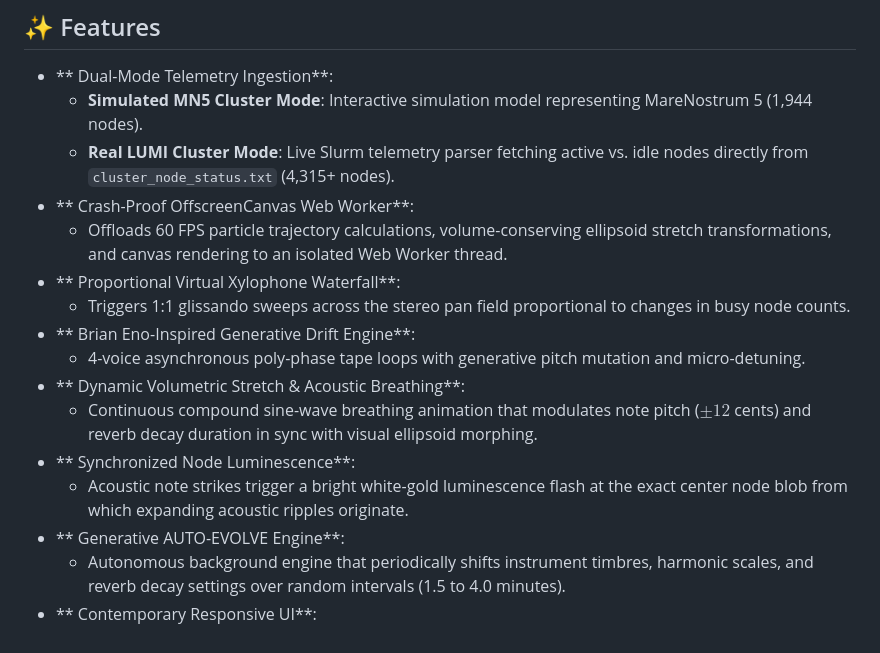
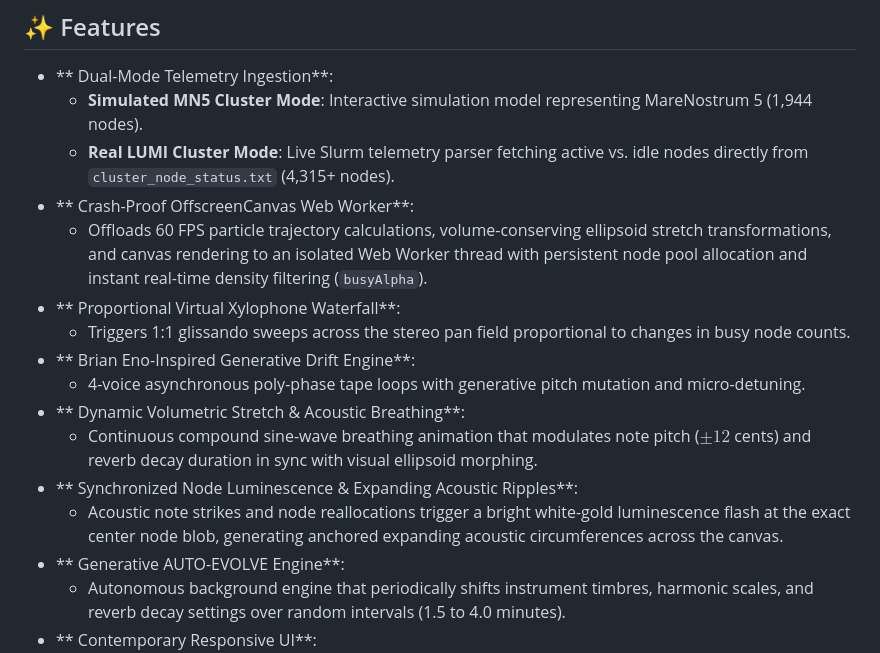
Before and after one commit to carrommad/mnusic, a Markdown page: README.md, the part around the change. Rendered like a GitHub page.

Commit message:
Update README documentation for persistent node pool scaling and acoustic luminescence ripples

```diff
--- a/README.md
+++ b/README.md
@@ -18,15 +18,15 @@
   - **Simulated MN5 Cluster Mode**: Interactive simulation model representing MareNostrum 5 (1,944 nodes).
   - **Real LUMI Cluster Mode**: Live Slurm telemetry parser fetching active vs. idle nodes directly from `cluster_node_status.txt` (4,315+ nodes).
 - ** Crash-Proof OffscreenCanvas Web Worker**:
-  - Offloads 60 FPS particle trajectory calculations, volume-conserving ellipsoid stretch transformations, and canvas rendering to an isolated Web Worker thread.
+  - Offloads 60 FPS particle trajectory calculations, volume-conserving ellipsoid stretch transformations, and canvas rendering to an isolated Web Worker thread with persistent node pool allocation and instant real-time density filtering (`busyAlpha`).
 - ** Proportional Virtual Xylophone Waterfall**:
   - Triggers 1:1 glissando sweeps across the stereo pan field proportional to changes in busy node counts.
 - ** Brian Eno-Inspired Generative Drift Engine**:
   - 4-voice asynchronous poly-phase tape loops with generative pitch mutation and micro-detuning.
 - ** Dynamic Volumetric Stretch & Acoustic Breathing**:
   - Continuous compound sine-wave breathing animation that modulates note pitch ($\pm 12$ cents) and reverb decay duration in sync with visual ellipsoid morphing.
-- ** Synchronized Node Luminescence**:
-  - Acoustic note strikes trigger a bright white-gold luminescence flash at the exact center node blob from which expanding acoustic ripples originate.
+- ** Synchronized Node Luminescence & Expanding Acoustic Ripples**:
+  - Acoustic note strikes and node reallocations trigger a bright white-gold luminescence flash at the exact center node blob, generating anchored expanding acoustic circumferences across the canvas.
 - ** Generative AUTO-EVOLVE Engine**:
   - Autonomous background engine that periodically shifts instrument timbres, harmonic scales, and reverb decay settings over random intervals (1.5 to 4.0 minutes).
 - ** Contemporary Responsive UI**:
```
